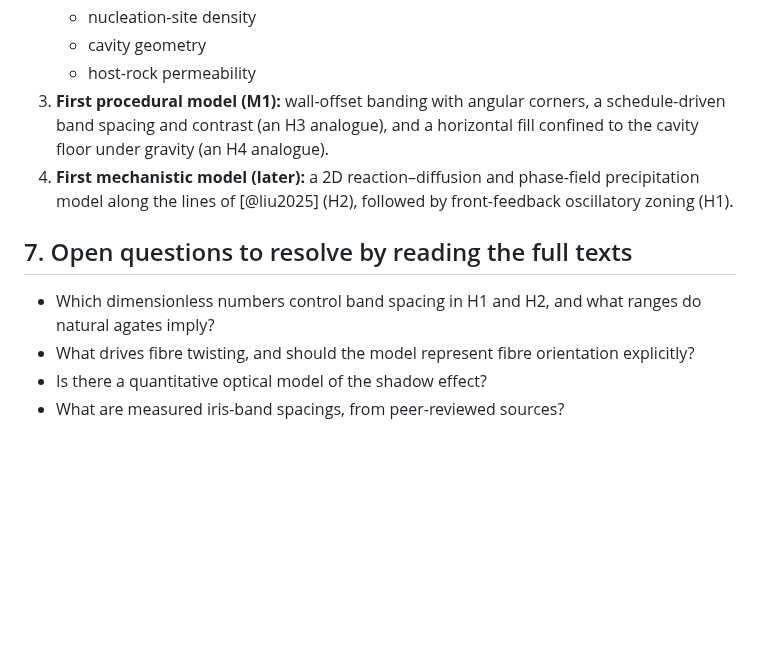
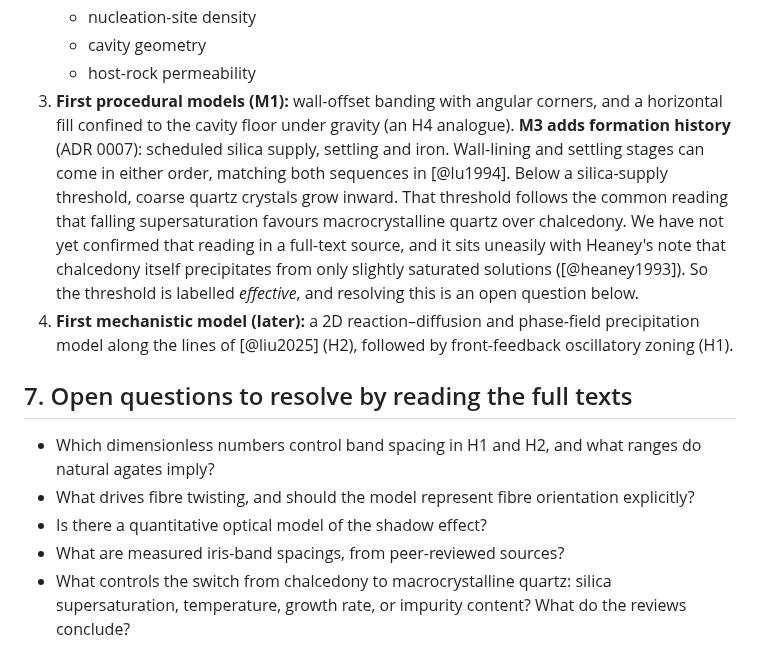
Before and after one commit to lbillings-pixel/agatesim, a Markdown page: docs/science/mechanisms.md, the part around the change. Drawn GitHub-style; blank space fills up the shorter version.

```diff
--- a/docs/science/mechanisms.md
+++ b/docs/science/mechanisms.md
@@ -82,9 +82,17 @@ schedule.
    - nucleation-site density
    - cavity geometry
    - host-rock permeability
-3. **First procedural model (M1):** wall-offset banding with angular corners, a
-   schedule-driven band spacing and contrast (an H3 analogue), and a horizontal
-   fill confined to the cavity floor under gravity (an H4 analogue).
+3. **First procedural models (M1):** wall-offset banding with angular corners, and
+   a horizontal fill confined to the cavity floor under gravity (an H4 analogue).
+   **M3 adds formation history** (ADR 0007): scheduled silica supply, settling and
+   iron. Wall-lining and settling stages can come in either order, matching both
+   sequences in [@lu1994]. Below a silica-supply threshold, coarse quartz crystals
+   grow inward. That threshold follows the common reading that falling
+   supersaturation favours macrocrystalline quartz over chalcedony. We have not
+   yet confirmed that reading in a full-text source, and it sits uneasily with
+   Heaney's note that chalcedony itself precipitates from only slightly saturated
+   solutions ([@heaney1993]). So the threshold is labelled *effective*, and
+   resolving this is an open question below.
 4. **First mechanistic model (later):** a 2D reaction–diffusion and phase-field
    precipitation model along the lines of [@liu2025] (H2), followed by
    front-feedback oscillatory zoning (H1).
@@ -97,3 +105,6 @@ schedule.
   explicitly?
 - Is there a quantitative optical model of the shadow effect?
 - What are measured iris-band spacings, from peer-reviewed sources?
+- What controls the switch from chalcedony to macrocrystalline quartz: silica
+  supersaturation, temperature, growth rate, or impurity content? What do the
+  reviews conclude?
```
Also changed, not shown: README.md (+7 -2 lines), docs/adr/0007-formation-history-and-growth-model.md (added, +65 -0 lines), docs/roadmap.md (+2 -2 lines), docs/images/archetypes.png, 10 other files.
